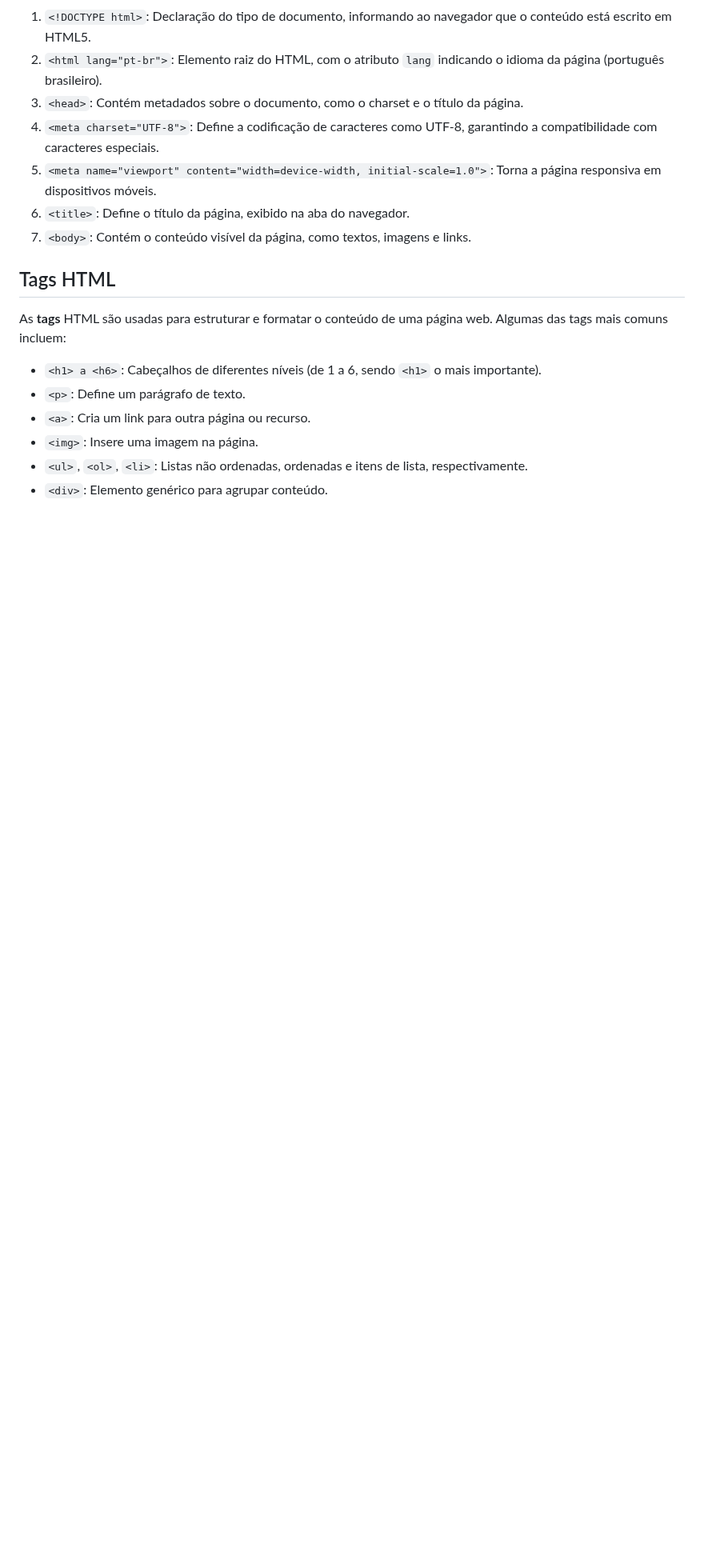
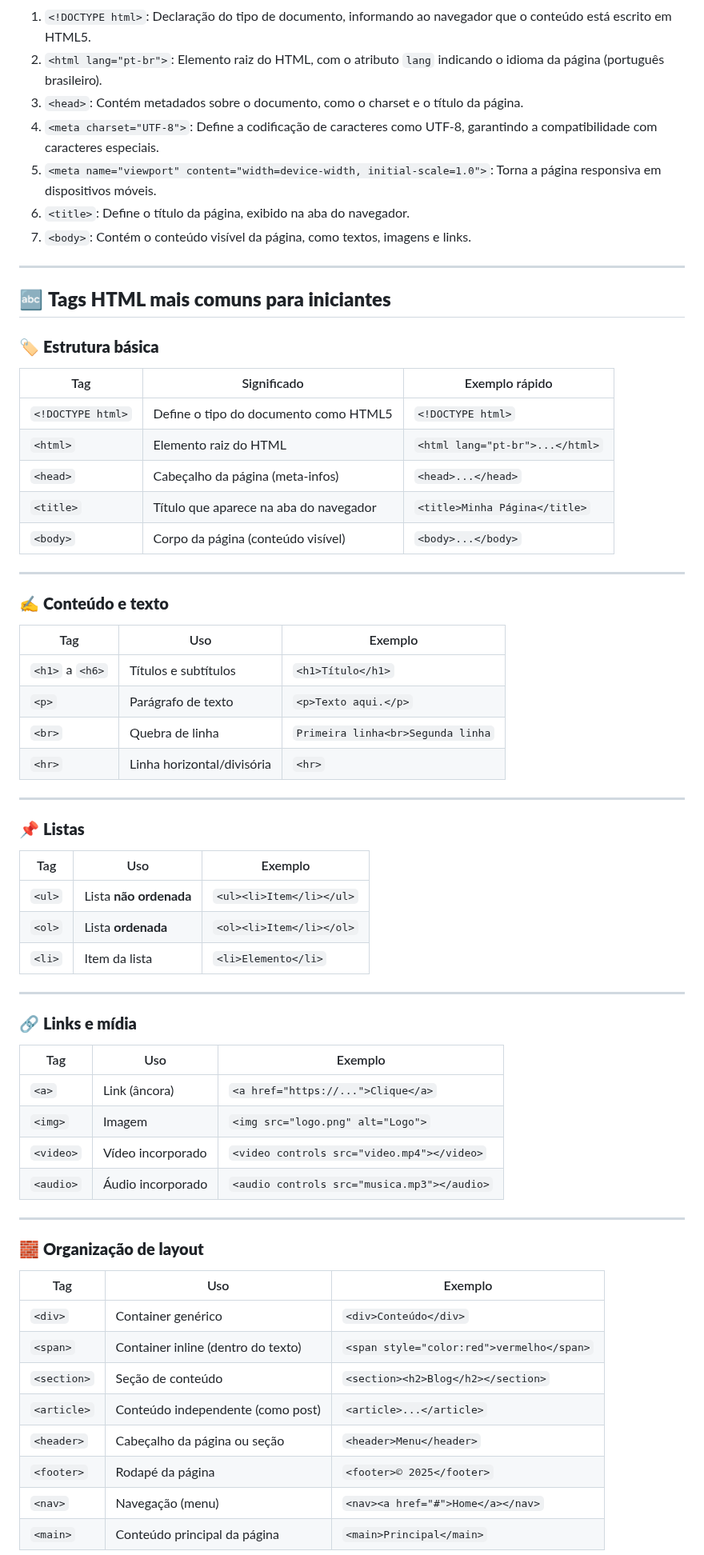
Before and after one commit to alevitorio/doc-html-tags-atrib-conteudo, a Markdown page: README.md, the part around one of its changes. Shown at 80% size. Rendered like a GitHub page; blank space fills up the shorter version.

```diff
--- a/README.md
+++ b/README.md
@@ -31,13 +31,64 @@ Um documento HTML básico começa com uma declaração de tipo de documento (DOC
 6. `<title>`: Define o título da página, exibido na aba do navegador.
 7. `<body>`: Contém o conteúdo visível da página, como textos, imagens e links.
 
-## Tags HTML
+---
 
-As **tags** HTML são usadas para estruturar e formatar o conteúdo de uma página web. Algumas das tags mais comuns incluem:
+## 🔤 **Tags HTML mais comuns para iniciantes**
 
-- `<h1> a <h6>`: Cabeçalhos de diferentes níveis (de 1 a 6, sendo `<h1>` o mais importante).
-- `<p>`: Define um parágrafo de texto.
-- `<a>`: Cria um link para outra página ou recurso.
-- `<img>`: Insere uma imagem na página.
-- `<ul>`, `<ol>`, `<li>`: Listas não ordenadas, ordenadas e itens de lista, respectivamente.
-- `<div>`: Elemento genérico para agrupar conteúdo.
+### 🏷️ **Estrutura básica**
+
+| Tag               | Significado                            | Exemplo rápido                  |
+| ----------------- | -------------------------------------- | ------------------------------- |
+| `<!DOCTYPE html>` | Define o tipo do documento como HTML5  | `<!DOCTYPE html>`               |
+| `<html>`          | Elemento raiz do HTML                  | `<html lang="pt-br">...</html>` |
+| `<head>`          | Cabeçalho da página (meta-infos)       | `<head>...</head>`              |
+| `<title>`         | Título que aparece na aba do navegador | `<title>Minha Página</title>`   |
+| `<body>`          | Corpo da página (conteúdo visível)     | `<body>...</body>`              |
+
+---
+
+### ✍️ **Conteúdo e texto**
+
+| Tag             | Uso                        | Exemplo                           |
+| --------------- | -------------------------- | --------------------------------- |
+| `<h1>` a `<h6>` | Títulos e subtítulos       | `<h1>Título</h1>`                 |
+| `<p>`           | Parágrafo de texto         | `<p>Texto aqui.</p>`              |
+| `<br>`          | Quebra de linha            | `Primeira linha<br>Segunda linha` |
+| `<hr>`          | Linha horizontal/divisória | `<hr>`                            |
+
+---
+
+### 📌 **Listas**
+
+| Tag    | Uso                    | Exemplo                  |
+| ------ | ---------------------- | ------------------------ |
+| `<ul>` | Lista **não ordenada** | `<ul><li>Item</li></ul>` |
+| `<ol>` | Lista **ordenada**     | `<ol><li>Item</li></ol>` |
+| `<li>` | Item da lista          | `<li>Elemento</li>`      |
+
+---
+
+### 🔗 **Links e mídia**
+
+| Tag       | Uso               | Exemplo                                     |
+| --------- | ----------------- | ------------------------------------------- |
+| `<a>`     | Link (âncora)     | `<a href="https://...">Clique</a>`          |
+| `<img>`   | Imagem            | `<img src="logo.png" alt="Logo">`           |
+| `<video>` | Vídeo incorporado | `<video controls src="video.mp4"></video>`  |
+| `<audio>` | Áudio incorporado | `<audio controls src="musica.mp3"></audio>` |
+
+---
+
+### 🧱 **Organização de layout**
+
+| Tag         | Uso                                | Exemplo                                   |
+| ----------- | ---------------------------------- | ----------------------------------------- |
+| `<div>`     | Container genérico                 | `<div>Conteúdo</div>`                     |
+| `<span>`    | Container inline (dentro do texto) | `<span style="color:red">vermelho</span>` |
+| `<section>` | Seção de conteúdo                  | `<section><h2>Blog</h2></section>`        |
+| `<article>` | Conteúdo independente (como post)  | `<article>...</article>`                  |
+| `<header>`  | Cabeçalho da página ou seção       | `<header>Menu</header>`                   |
+| `<footer>`  | Rodapé da página                   | `<footer>© 2025</footer>`                 |
+| `<nav>`     | Navegação (menu)                   | `<nav><a href="#">Home</a></nav>`         |
+| `<main>`    | Conteúdo principal da página       | `<main>Principal</main>`                  |
+
```
Also changed, not shown: other parts of README.md (+15 -0 lines).
